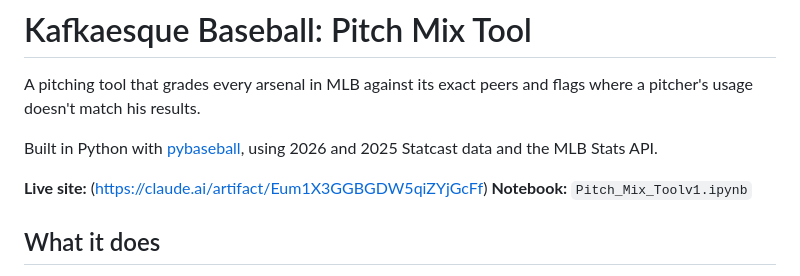
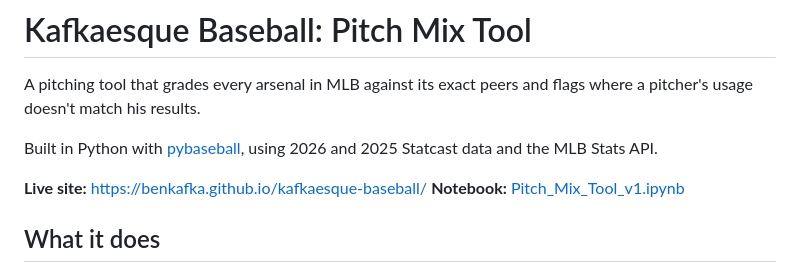
Before and after one commit to benkafka/kafkaesque-baseball, a Markdown page: README.md, the part around the change. Rendered like a GitHub page.

Commit message:
Revise links in README.md
Updated live site link and notebook reference in README.

```diff
--- a/README.md
+++ b/README.md
@@ -4,8 +4,8 @@ A pitching tool that grades every arsenal in MLB against its exact peers and fla
 
 Built in Python with [pybaseball](https://github.com/jldbc/pybaseball), using 2026 and 2025 Statcast data and the MLB Stats API.
 
-**Live site:** (https://claude.ai/artifact/Eum1X3GGBGDW5qiZYjGcFf)
-**Notebook:** `Pitch_Mix_Toolv1.ipynb`
+**Live site:** https://benkafka.github.io/kafkaesque-baseball/
+**Notebook:** [Pitch_Mix_Tool_v1.ipynb](Pitch_Mix_Tool_v1.ipynb)
 
 ## What it does
 
```
